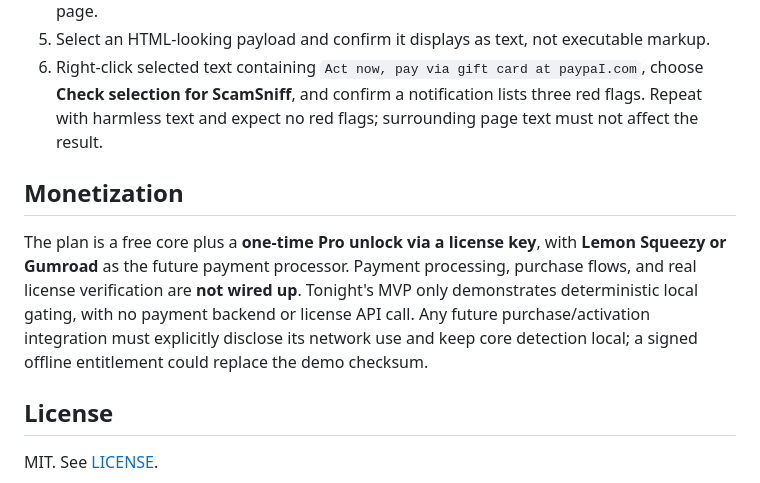
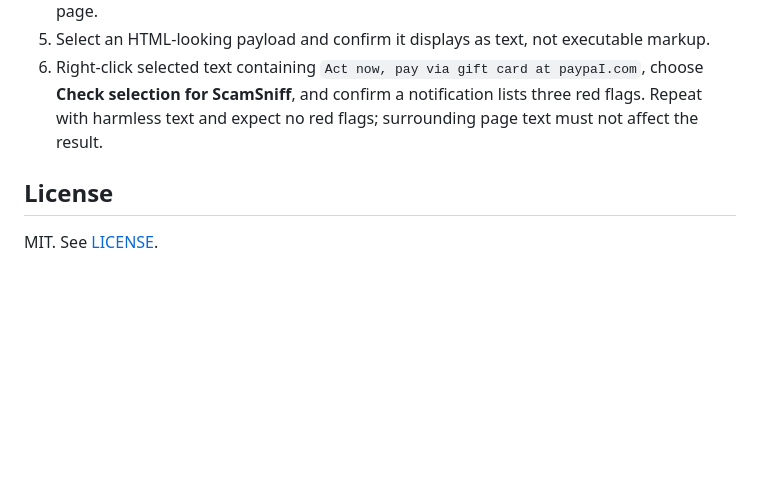
Before and after one commit to jevgenijostin/scamsniff, a Markdown page: README.md, the part around the change. Rendered like a GitHub page; blank space fills up the shorter version.

Commit message:
Remove monetization section from README

```diff
--- a/README.md
+++ b/README.md
@@ -74,10 +74,6 @@ The Node suite tests positive/negative examples for all eight rules, mixed langu
 5. Select an HTML-looking payload and confirm it displays as text, not executable markup.
 6. Right-click selected text containing `Act now, pay via gift card at paypaI.com`, choose **Check selection for ScamSniff**, and confirm a notification lists three red flags. Repeat with harmless text and expect no red flags; surrounding page text must not affect the result.
 
-## Monetization
-
-The plan is a free core plus a **one-time Pro unlock via a license key**, with **Lemon Squeezy or Gumroad** as the future payment processor. Payment processing, purchase flows, and real license verification are **not wired up**. Tonight's MVP only demonstrates deterministic local gating, with no payment backend or license API call. Any future purchase/activation integration must explicitly disclose its network use and keep core detection local; a signed offline entitlement could replace the demo checksum.
-
 ## License
 
 MIT. See [LICENSE](LICENSE).
```
